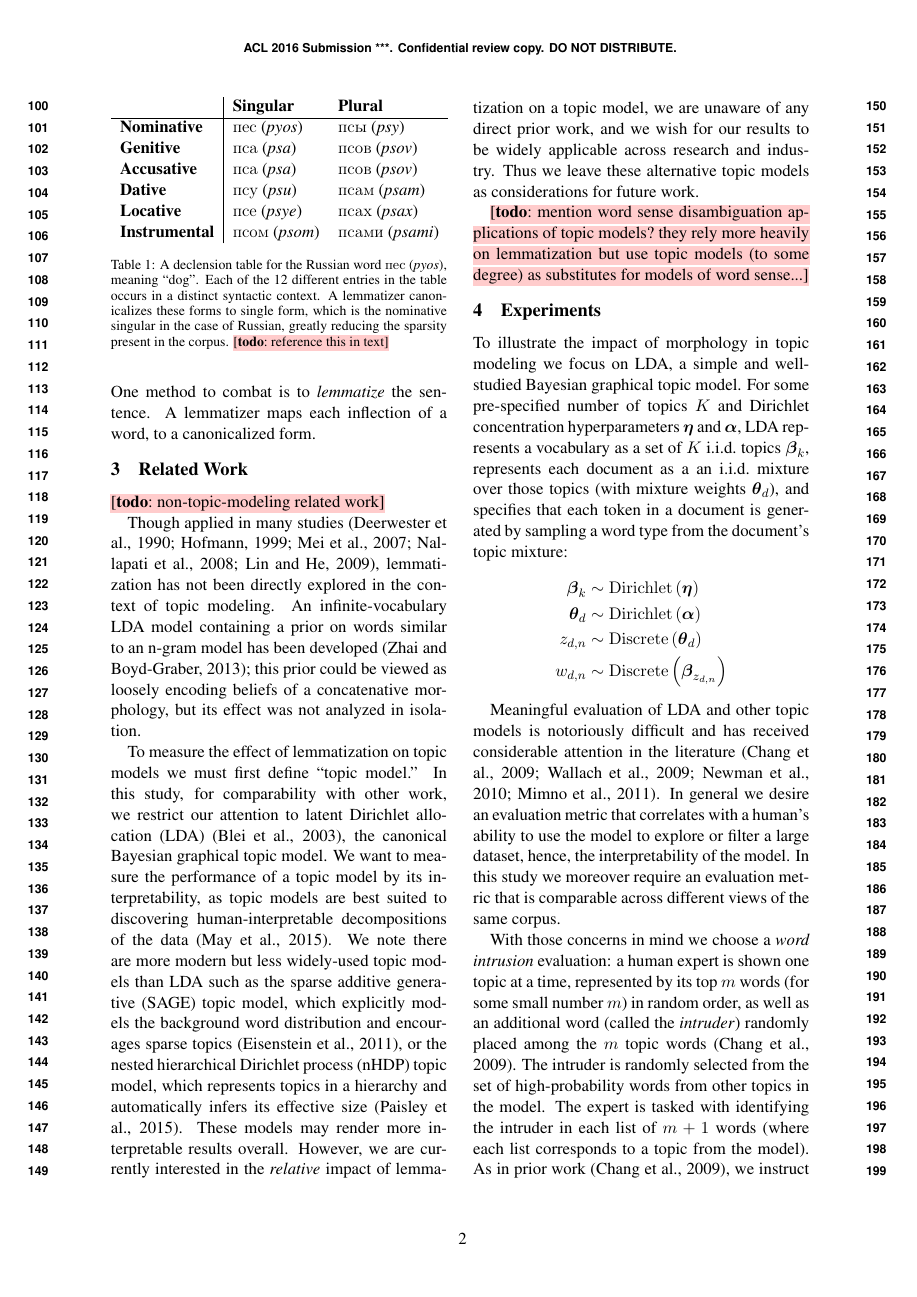
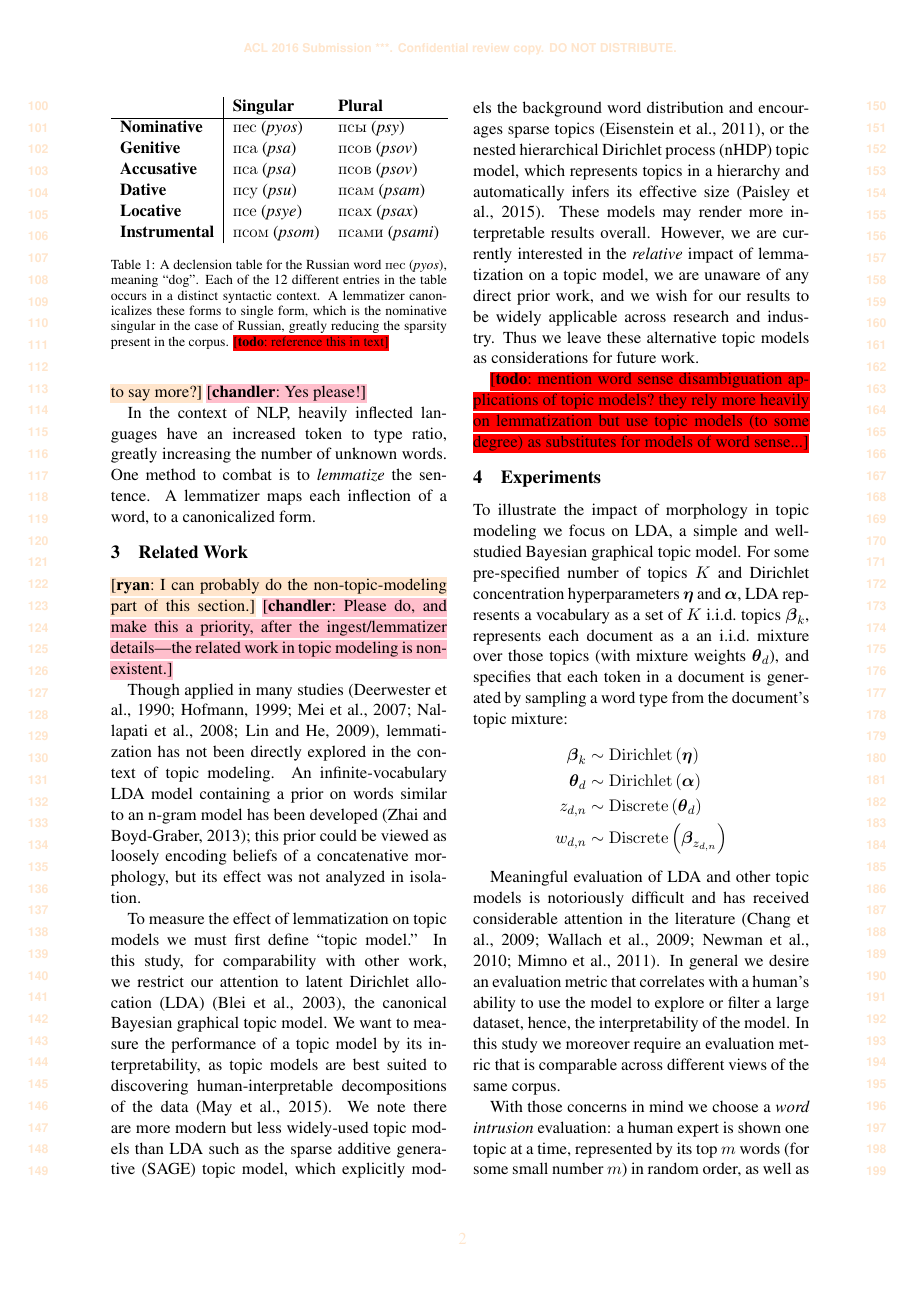
Before and after one commit to ccmaymay/lda-lemmas, a LaTeX paper (paper/russian.tex): page 2 of 5. Compiled offline with pdfLaTeX.

Commit message:
Revert "anon comments"
This reverts commit 4470adaefe68c8ee3acaa2e07cf25fb3201a2e5f.

```diff
--- a/paper/russian.tex
+++ b/paper/russian.tex
@@ -114,7 +114,7 @@
 \newcommand{\timv}[1]{\Note{timv}{brilliantlavender}{#1}}
 \newcommand{\ryan}[1]{\Note{ryan}{lightorange}{#1}}
 \newcommand{\chandler}[1]{\Note{chandler}{pink}{#1}}
-\newcommand{\todo}[1]{\Note{todo}{lightred}{#1}}
+\newcommand{\todo}[1]{\Note{todo}{red}{#1}}
 
 
 
@@ -233,7 +235,8 @@ virtually non-existent in Chinese, it occupies a prevalent position in
 many languages' grammars, e.g., Russian. In fact, Russian will often
 express relations marked in English with prepositions, simply through
 the addition of a suffix, often reducing the number of words in a
-given sentence.  \todo{say more here}
+given sentence.  \ryan{Need to say more?}
+\chandler{Yes please!}
 
 In the context of NLP, heavily inflected languages have an
 increased token to type ratio, greatly increasing the number of
@@ -263,8 +266,8 @@ A lemmatizer maps each inflection of a word, to a canonicalized form.
 
 
 \section{Related Work}\label{sec:related-work}
-
-\todo{non-topic-modeling related work}
+\ryan{I can probably do the non-topic-modeling part of this section.}
+\chandler{Please do, and make this a priority, after the ingest/lemmatizer details---the related work in topic modeling is non-existent.}
 
 Though applied in many
 studies~\cite{deerwester1990,hofmann1999,mei2007,nallapati2008,lin2009},
```
Also changed, not shown: paper/russian.tex (6 more changed lines).
